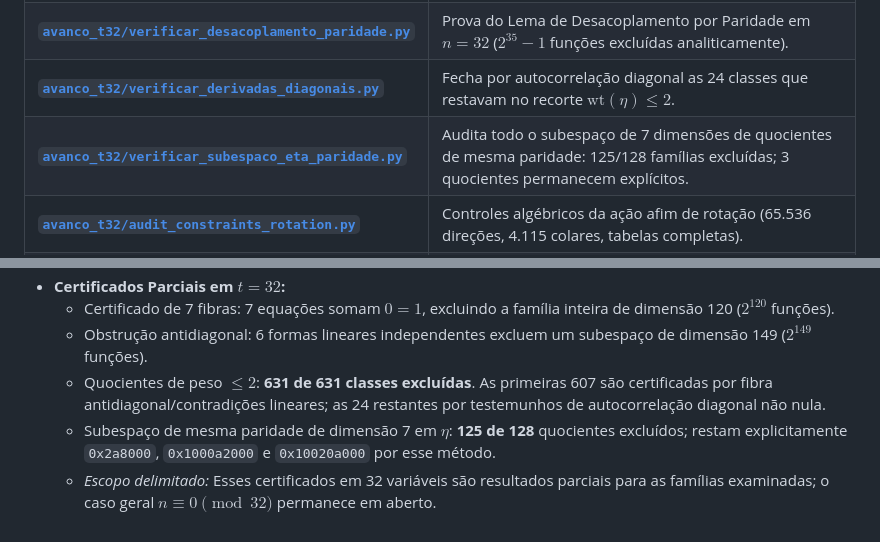
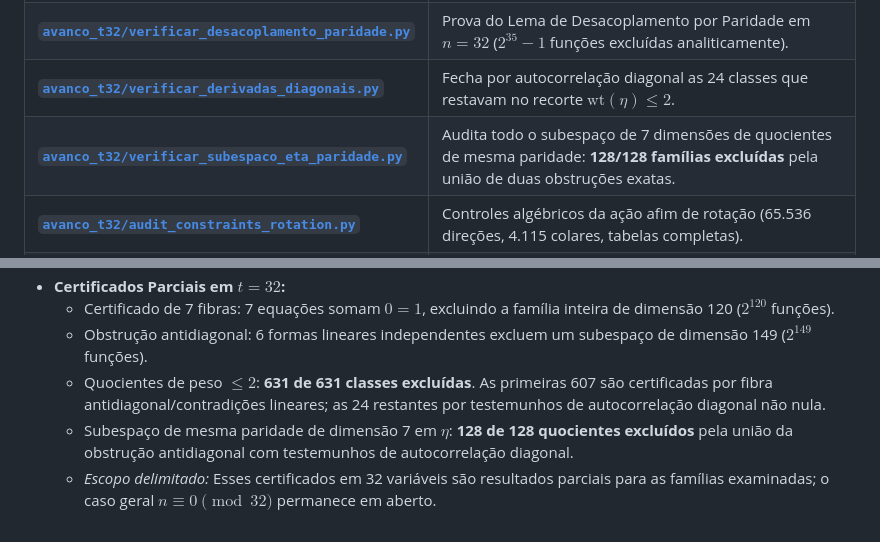
Before and after one commit to contatofilipevono-rgb/hrsbf-bent-verification, a Markdown page: README.md, 2 parts joined by grey strips. Rendered like a GitHub page.

Commit message:
docs: report complete parity eta subspace exclusion

```diff
--- a/README.md
+++ b/README.md
@@ -41,7 +41,7 @@ O worker executa somente arquivos `.py` existentes dentro deste repositório. A
 | **[`avanco_t32/`](avanco_t32/)** | Scripts e dados dos certificados em 32 variáveis (`verificar_7_fibras.py`, `verificar_classes.py`, etc.). |
 | **[`avanco_t32/verificar_desacoplamento_paridade.py`](avanco_t32/verificar_desacoplamento_paridade.py)** | Prova do Lema de Desacoplamento por Paridade em $n=32$ ($2^{35}-1$ funções excluídas analiticamente). |
 | **[`avanco_t32/verificar_derivadas_diagonais.py`](avanco_t32/verificar_derivadas_diagonais.py)** | Fecha por autocorrelação diagonal as 24 classes que restavam no recorte $\mathrm{wt}(\eta)\le2$. |
-| **[`avanco_t32/verificar_subespaco_eta_paridade.py`](avanco_t32/verificar_subespaco_eta_paridade.py)** | Audita todo o subespaço de 7 dimensões de quocientes de mesma paridade: 125/128 famílias excluídas; 3 quocientes permanecem explícitos. |
+| **[`avanco_t32/verificar_subespaco_eta_paridade.py`](avanco_t32/verificar_subespaco_eta_paridade.py)** | Audita todo o subespaço de 7 dimensões de quocientes de mesma paridade: **128/128 famílias excluídas** pela união de duas obstruções exatas. |
 | **[`avanco_t32/audit_constraints_rotation.py`](avanco_t32/audit_constraints_rotation.py)** | Controles algébricos da ação afim de rotação (65.536 direções, 4.115 colares, tabelas completas). |
 | **[`master_suite_fronteiras.py`](master_suite_fronteiras.py)** | Master Suite Turnkey em Python Puro: audita todas as 4 fronteiras em < 5 segundos. |
 | **[`verificador_standalone.py`](verificador_standalone.py)** | Verificador em 100% Python padrão (zero dependências externas), executa as 136.697 checagens em < 1 s. |
@@ -92,5 +92,5 @@ python master_suite_fronteiras.py
   - Certificado de 7 fibras: 7 equações somam $0=1$, excluindo a família inteira de dimensão 120 ($2^{120}$ funções).
   - Obstrução antidiagonal: 6 formas lineares independentes excluem um subespaço de dimensão 149 ($2^{149}$ funções).
   - Quocientes de peso $\le 2$: **631 de 631 classes excluídas**. As primeiras 607 são certificadas por fibra antidiagonal/contradições lineares; as 24 restantes por testemunhos de autocorrelação diagonal não nula.
-  - Subespaço de mesma paridade de dimensão 7 em $\eta$: **125 de 128** quocientes excluídos; restam explicitamente `0x2a8000`, `0x1000a2000` e `0x10020a000` por esse método.
+  - Subespaço de mesma paridade de dimensão 7 em $\eta$: **128 de 128 quocientes excluídos** pela união da obstrução antidiagonal com testemunhos de autocorrelação diagonal.
   - *Escopo delimitado:* Esses certificados em 32 variáveis são resultados parciais para as famílias examinadas; o caso geral $n \equiv 0 \pmod{32}$ permanece em aberto.
```
